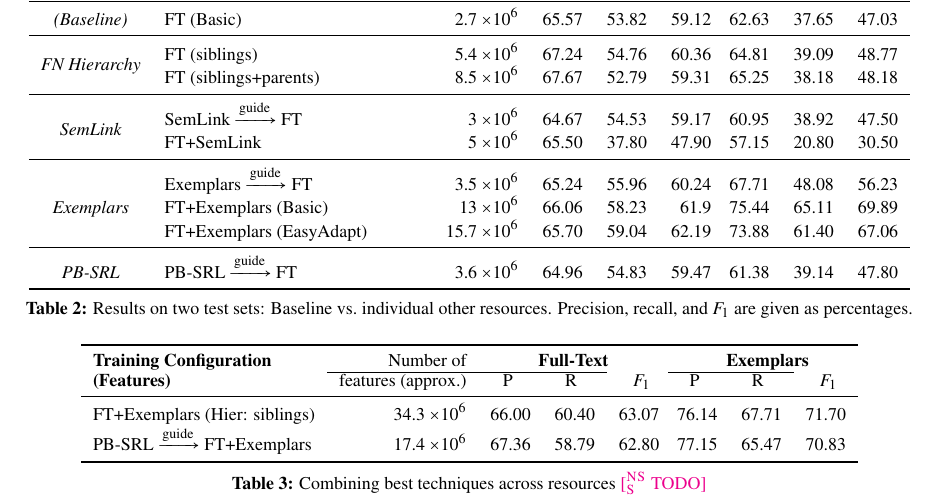
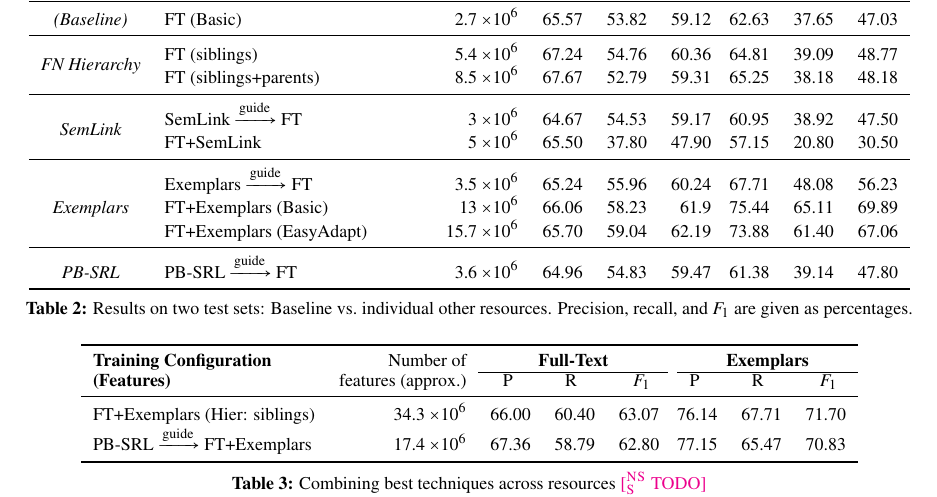
Before and after one commit to meghana-kshirsagar/acl2015, a LaTeX paper (argid.tex, which reads results.tex): part of page 8 of 9, cut so that both start at the same text. Compiled offline with pdfLaTeX.

Commit message:
updated results section and table

```diff
--- a/results.tex
+++ b/results.tex
@@ -30,7 +30,7 @@ Precision, recall, and $F_1$ are given as percentages.}
 \begin{tabular}{lrrrr@{~~}r@{~~}rrr}
 \toprule
 \textbf{Training Configuration} & Number of & \multicolumn{3}{c}{\textbf{Full-Text}} && \multicolumn{3}{c}{\textbf{Exemplars}} \\
-\cline{2-4}\cline{6-8}
+\cline{3-5}\cline{7-9}
 \textbf{(Features)} & features (approx.) & P\hphantom{11} & R\hphantom{11} & $F_1$\hphantom{0} && P\hphantom{11} & R\hphantom{11} & $F_1$\hphantom{0} \\
 \midrule
 FT+Exemplars (Hier: siblings) & 34.3 $\times 10^6$ & 66.00 & 60.40 & 63.07 && 76.14 & 67.71 & 71.70 \\
```
Also changed, not shown: argid.pdf, results.tex (2 more changed lines).
